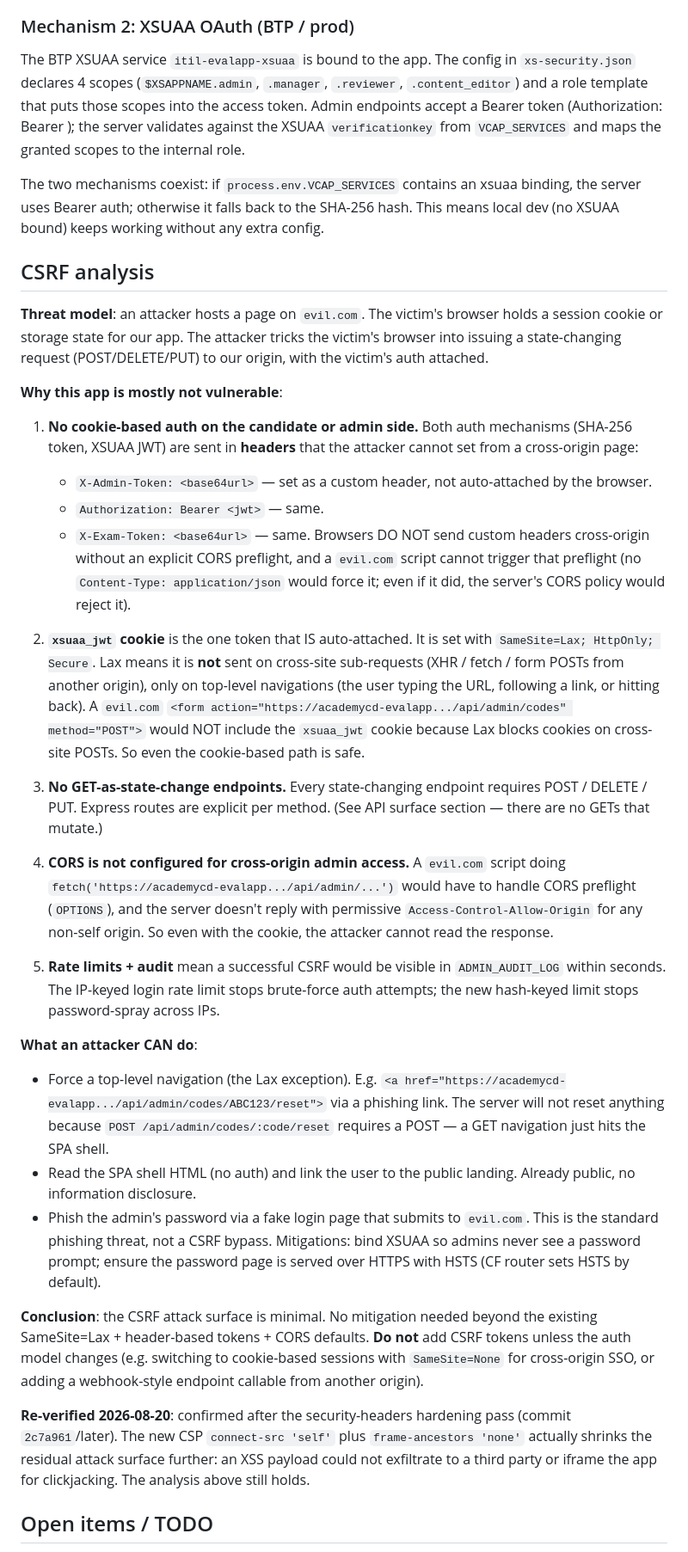
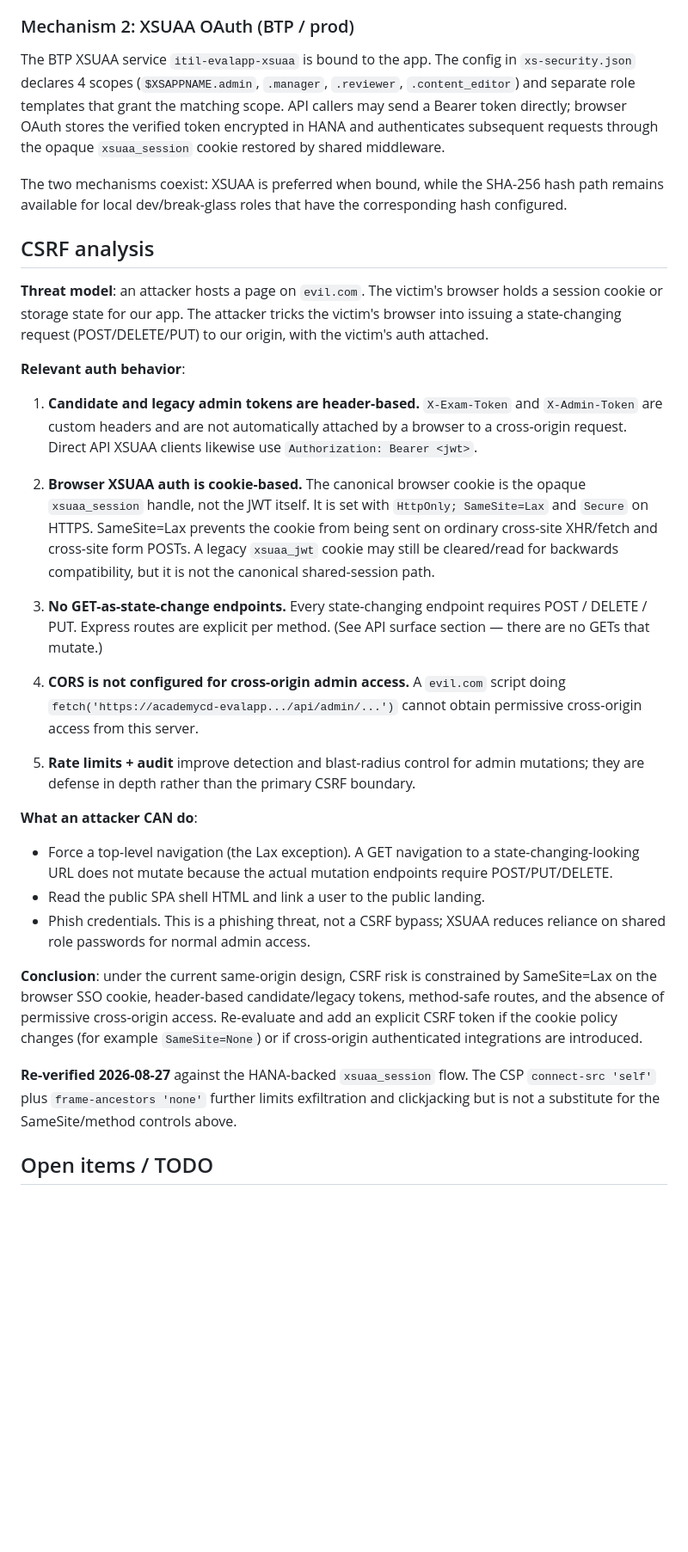
Before and after one commit to fernandosap/ITIL-EvalApp, a Markdown page: AGENTS.md, the part around one of its changes. Shown at 86% size. Drawn GitHub-style; blank space fills up the shorter version.

```diff
--- a/AGENTS.md
+++ b/AGENTS.md
@@ -608,16 +603,15 @@ when the corresponding env var is empty. This is what runs in local dev
 
 The BTP XSUAA service `itil-evalapp-xsuaa` is bound to the app. The
 config in `xs-security.json` declares 4 scopes
-(`$XSAPPNAME.admin`, `.manager`, `.reviewer`, `.content_editor`) and a
-role template that puts those scopes into the access token. Admin
-endpoints accept a Bearer token (Authorization: Bearer <jwt>); the
-server validates against the XSUAA `verificationkey` from
-`VCAP_SERVICES` and maps the granted scopes to the internal role.
+(`$XSAPPNAME.admin`, `.manager`, `.reviewer`, `.content_editor`) and
+separate role templates that grant the matching scope. API callers may
+send a Bearer token directly; browser OAuth stores the verified token
+encrypted in HANA and authenticates subsequent requests through the
+opaque `xsuaa_session` cookie restored by shared middleware.
 
-The two mechanisms coexist: if `process.env.VCAP_SERVICES` contains an
-xsuaa binding, the server uses Bearer auth; otherwise it falls back to
-the SHA-256 hash. This means local dev (no XSUAA bound) keeps working
-without any extra config.
+The two mechanisms coexist: XSUAA is preferred when bound, while the
+SHA-256 hash path remains available for local dev/break-glass roles that
+have the corresponding hash configured.
 
 ## CSRF analysis
 
@@ -626,28 +620,19 @@ browser holds a session cookie or storage state for our app. The
 attacker tricks the victim's browser into issuing a state-changing
 request (POST/DELETE/PUT) to our origin, with the victim's auth attached.
 
-**Why this app is mostly not vulnerable**:
+**Relevant auth behavior**:
 
-1. **No cookie-based auth on the candidate or admin side.** Both auth
-   mechanisms (SHA-256 token, XSUAA JWT) are sent in **headers** that
-   the attacker cannot set from a cross-origin page:
-   - `X-Admin-Token: <base64url>` — set as a custom header, not
-     auto-attached by the browser.
-   - `Authorization: Bearer <jwt>` — same.
-   - `X-Exam-Token: <base64url>` — same.
-   Browsers DO NOT send custom headers cross-origin without an explicit
-   CORS preflight, and a `evil.com` script cannot trigger that preflight
-   (no `Content-Type: application/json` would force it; even if it did,
-   the server's CORS policy would reject it).
+1. **Candidate and legacy admin tokens are header-based.** `X-Exam-Token` and
+   `X-Admin-Token` are custom headers and are not automatically attached by a
+   browser to a cross-origin request. Direct API XSUAA clients likewise use
+   `Authorization: Bearer <jwt>`.
 
-2. **`xsuaa_jwt` cookie** is the one token that IS auto-attached. It
-   is set with `SameSite=Lax; HttpOnly; Secure`. Lax means it is
-   **not** sent on cross-site sub-requests (XHR / fetch / form POSTs
-   from another origin), only on top-level navigations (the user
-   typing the URL, following a link, or hitting back). A `evil.com`
-   `<form action="https://academycd-evalapp.../api/admin/codes" method="POST">`
-   would NOT include the `xsuaa_jwt` cookie because Lax blocks cookies
-   on cross-site POSTs. So even the cookie-based path is safe.
+2. **Browser XSUAA auth is cookie-based.** The canonical browser cookie is the
+   opaque `xsuaa_session` handle, not the JWT itself. It is set with
+   `HttpOnly; SameSite=Lax` and `Secure` on HTTPS. SameSite=Lax prevents the
+   cookie from being sent on ordinary cross-site XHR/fetch and cross-site form
+   POSTs. A legacy `xsuaa_jwt` cookie may still be cleared/read for backwards
+   compatibility, but it is not the canonical shared-session path.
 
 3. **No GET-as-state-change endpoints.** Every state-changing endpoint
    requires POST / DELETE / PUT. Express routes are explicit per
@@ -655,43 +640,30 @@ request (POST/DELETE/PUT) to our origin, with the victim's auth attached.
 
 4. **CORS is not configured for cross-origin admin access.** A
    `evil.com` script doing `fetch('https://academycd-evalapp.../api/admin/...')`
-   would have to handle CORS preflight (`OPTIONS`), and the server
-   doesn't reply with permissive `Access-Control-Allow-Origin` for any
-   non-self origin. So even with the cookie, the attacker cannot read
-   the response.
+   cannot obtain permissive cross-origin access from this server.
 
-5. **Rate limits + audit** mean a successful CSRF would be visible in
-   `ADMIN_AUDIT_LOG` within seconds. The IP-keyed login rate limit
-   stops brute-force auth attempts; the new hash-keyed limit stops
-   password-spray across IPs.
+5. **Rate limits + audit** improve detection and blast-radius control for
+   admin mutations; they are defense in depth rather than the primary CSRF
+   boundary.
 
 **What an attacker CAN do**:
 
-- Force a top-level navigation (the Lax exception). E.g.
-  `<a href="https://academycd-evalapp.../api/admin/codes/ABC123/reset">`
-  via a phishing link. The server will not reset anything because
-  `POST /api/admin/codes/:code/reset` requires a POST — a GET
-  navigation just hits the SPA shell.
-- Read the SPA shell HTML (no auth) and link the user to the public
-  landing. Already public, no information disclosure.
-- Phish the admin's password via a fake login page that submits to
-  `evil.com`. This is the standard phishing threat, not a CSRF
-  bypass. Mitigations: bind XSUAA so admins never see a password
-  prompt; ensure the password page is served over HTTPS with HSTS
-  (CF router sets HSTS by default).
+- Force a top-level navigation (the Lax exception). A GET navigation to a
+  state-changing-looking URL does not mutate because the actual mutation
+  endpoints require POST/PUT/DELETE.
+- Read the public SPA shell HTML and link a user to the public landing.
+- Phish credentials. This is a phishing threat, not a CSRF bypass; XSUAA
+  reduces reliance on shared role passwords for normal admin access.
 
-**Conclusion**: the CSRF attack surface is minimal. No mitigation
-needed beyond the existing SameSite=Lax + header-based tokens + CORS
-defaults. **Do not** add CSRF tokens unless the auth model changes
-(e.g. switching to cookie-based sessions with `SameSite=None` for
-cross-origin SSO, or adding a webhook-style endpoint callable from
-another origin).
+**Conclusion**: under the current same-origin design, CSRF risk is constrained by
+SameSite=Lax on the browser SSO cookie, header-based candidate/legacy tokens,
+method-safe routes, and the absence of permissive cross-origin access. Re-evaluate
+and add an explicit CSRF token if the cookie policy changes (for example
+`SameSite=None`) or if cross-origin authenticated integrations are introduced.
 
-**Re-verified 2026-08-20**: confirmed after the security-headers
-hardening pass (commit `2c7a961`/later). The new CSP `connect-src 'self'`
-plus `frame-ancestors 'none'` actually shrinks the residual attack
-surface further: an XSS payload could not exfiltrate to a third party
-or iframe the app for clickjacking. The analysis above still holds.
+**Re-verified 2026-08-27** against the HANA-backed `xsuaa_session` flow. The CSP
+`connect-src 'self'` plus `frame-ancestors 'none'` further limits exfiltration and
+clickjacking but is not a substitute for the SameSite/method controls above.
 
 ## Open items / TODO
 
```
Also changed, not shown: other parts of AGENTS.md (+53 -58 lines).
